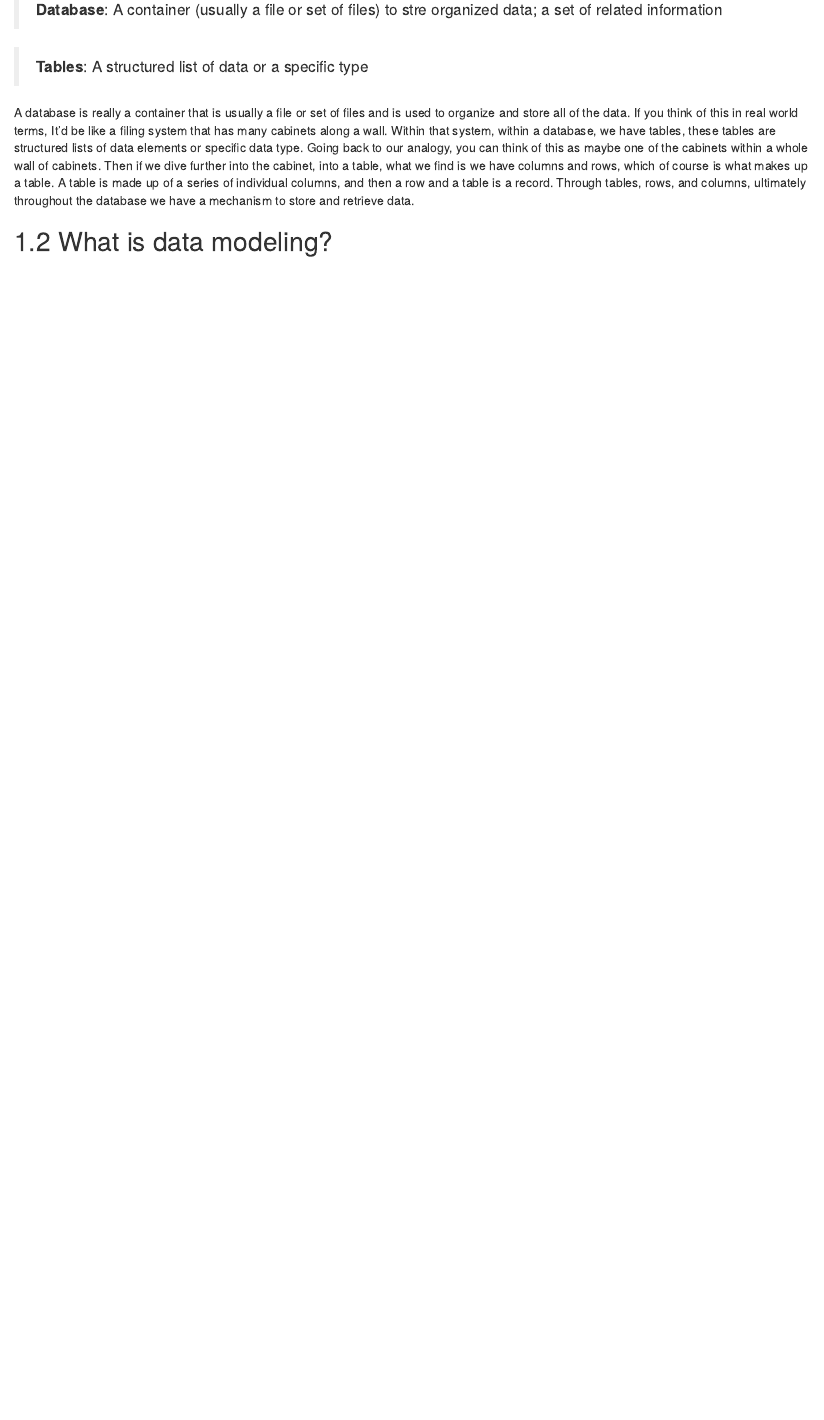
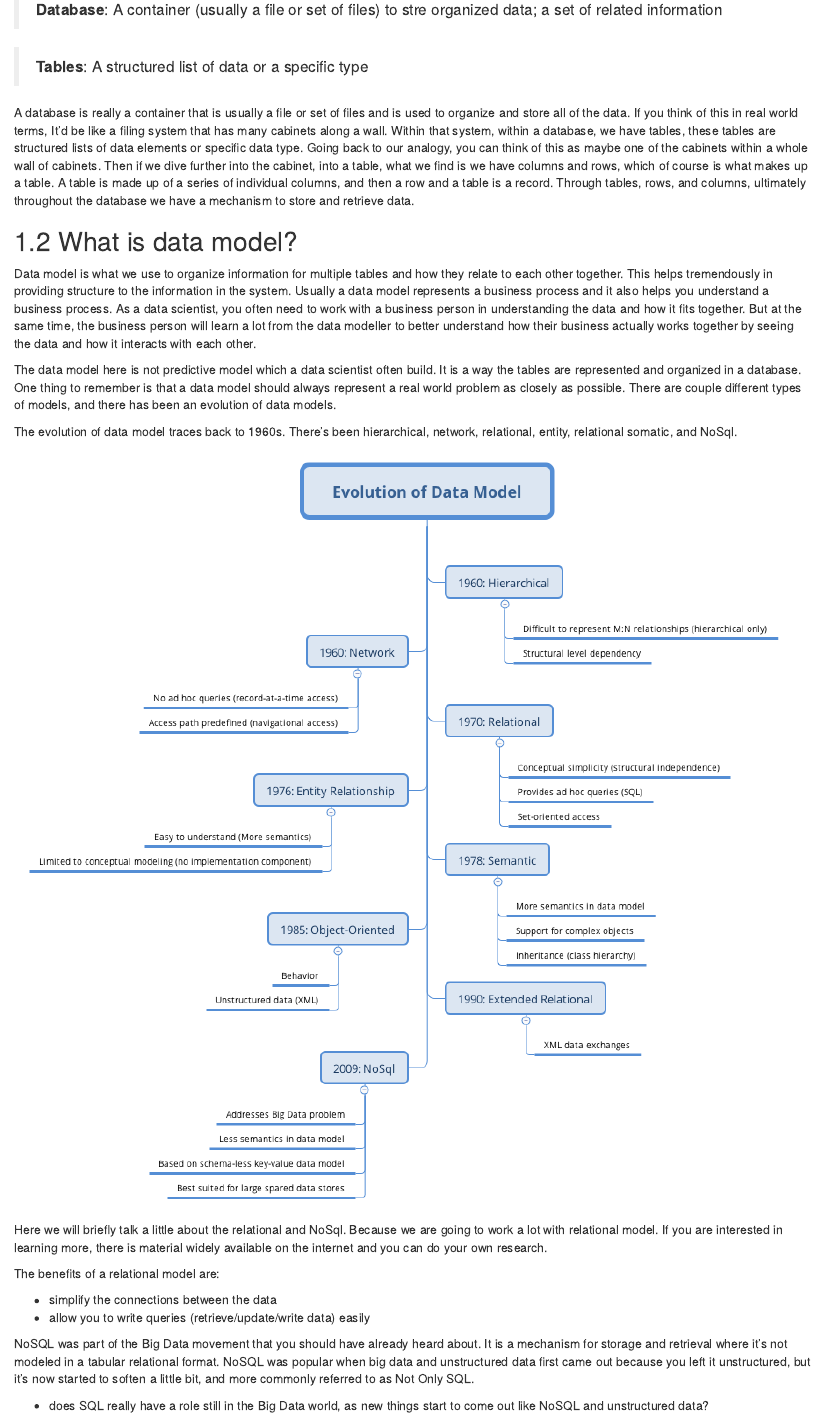
Before and after one commit to DataXujing/SQL, an R Markdown document (02-DataModels.Rmd): the page in a window 1100 px wide, from 650 px down. Rendered offline with R 4.5, knitr and Pandoc, with nearby package versions; drawn as R Markdown's standard HTML page in place of the format the file asks for.

Commit message:
data model/NoSQL

```diff
--- a/02-DataModels.Rmd
+++ b/02-DataModels.Rmd
@@ -36,4 +36,23 @@ Now what is a database and what is a table?
 
 A database is really a container that is usually a file or set of files and is used to organize and store all of the data. If you think of this in real world terms, It'd be like a filing system that has many cabinets along a wall. Within that system, within a database, we have tables, these tables are structured lists of data elements or specific data type. Going back to our analogy, you can think of this as maybe one of the cabinets within a whole wall of cabinets. Then if we dive further into the cabinet, into a table, what we find is we have columns and rows, which of course is what makes up a table. A table is made up of a series of individual columns, and then a row and a table is a record. Through tables, rows, and columns, ultimately throughout the database we have a mechanism to store and retrieve data.
 
-## What is data modeling?
+## What is data model?
+
+Data model is what we use to organize information for multiple tables and how they relate to each other together. This helps tremendously in providing structure to the information in the system. Usually a data model represents a business process and it also helps you understand a business process. As a data scientist, you often need to work with a business person in understanding the data and how it fits together. But at the same time, the business person will learn a lot from the data modeller to better understand how their business actually works together by seeing the data and how it interacts with each other.
+
+The data model here is not predictive model which a data scientist often build. It is a way the tables are represented and organized in a database. One thing to remember is that a data model should always represent a real world problem as closely as possible. There are couple different types of models, and there has been an evolution of data models.
+
+The evolution of data model traces back to 1960s. There's been hierarchical, network, relational, entity, relational somatic, and NoSql.
+
+![](images/DataModel.png)
+
+Here we will briefly talk a little about the relational and NoSql. Because we are going to work a lot with relational model. If you are interested in learning more, there is material widely available on the internet and you can do your own research.
+
+The benefits of a relational model are:
+
+- simplify the connections between the data
+- allow you to write queries (retrieve/update/write data) easily
+
+NoSQL was part of the Big Data movement that you should have already heard about. It is a mechanism for storage and retrieval where it's not modeled in a tabular relational format. NoSQL was popular when big data and unstructured data first came out because you left it unstructured, but it's now started to soften a little bit, and more commonly referred to as Not Only SQL.
+
+- does SQL really have a role still in the Big Data world, as new things start to come out like NoSQL and unstructured data?
```
Also changed, not shown: images/DataModel.png (added), 02-DataModels.Rmd (2 more changed lines), 1 other file.
